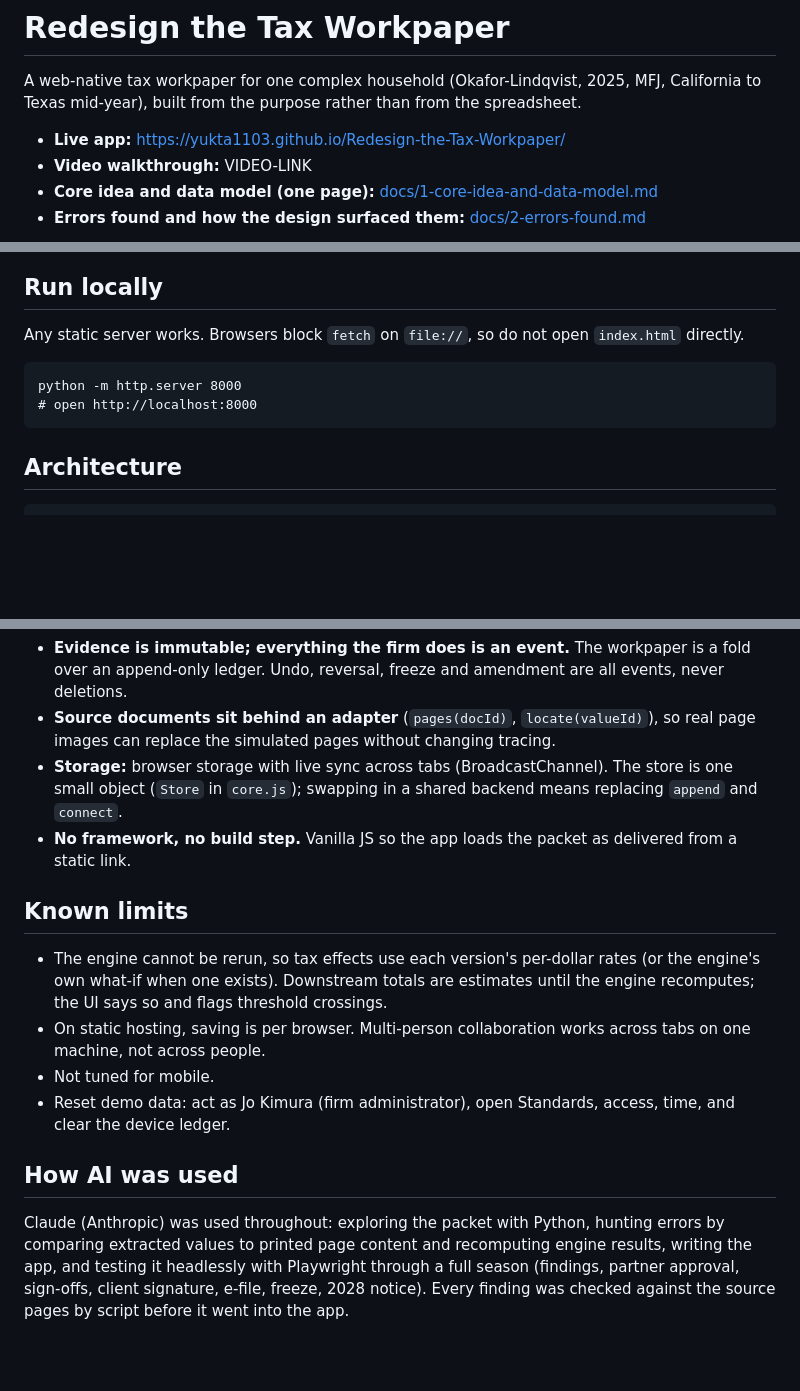
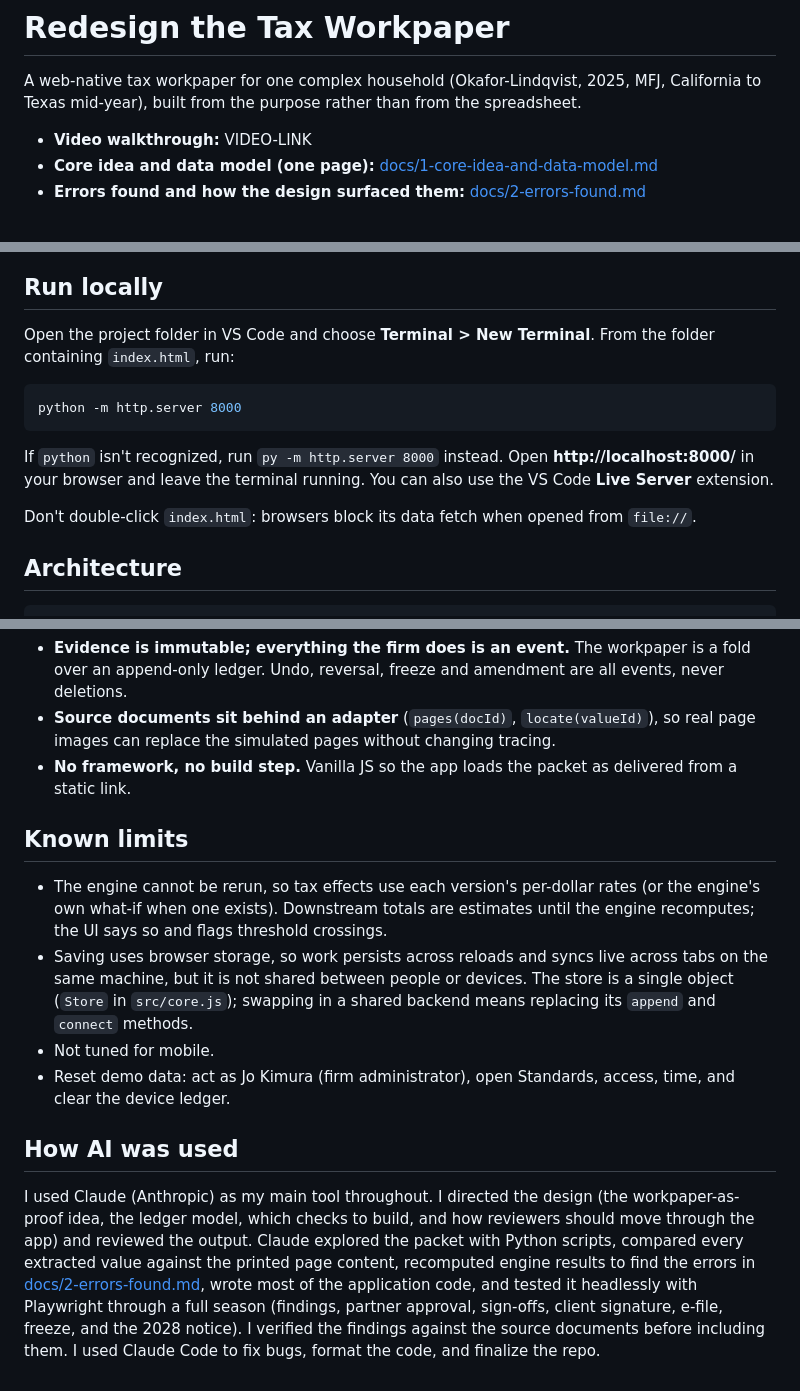
Before and after one commit to yukta1103/Redesign-the-Tax-Workpaper, a Markdown page: README.md, 3 parts joined by grey strips. Rendered like a GitHub page; blank space fills up the shorter version.

Commit message:
README: local run steps, storage tradeoff, specific AI-use note
Co-authored-by: Copilot <223556219+Copilot@users.noreply.github.com>

````diff
--- a/README.md
+++ b/README.md
@@ -2,7 +2,6 @@
 
 A web-native tax workpaper for one complex household (Okafor-Lindqvist, 2025, MFJ, California to Texas mid-year), built from the purpose rather than from the spreadsheet.
 
-- **Live app:** https://yukta1103.github.io/Redesign-the-Tax-Workpaper/
 - **Video walkthrough:** VIDEO-LINK
 - **Core idea and data model (one page):** [docs/1-core-idea-and-data-model.md](docs/1-core-idea-and-data-model.md)
 - **Errors found and how the design surfaced them:** [docs/2-errors-found.md](docs/2-errors-found.md)
@@ -37,12 +36,15 @@ Every number on the return is a claim. A claim is proven when it has a source (a
 
 ## Run locally
 
-Any static server works. Browsers block `fetch` on `file://`, so do not open `index.html` directly.
+Open the project folder in VS Code and choose **Terminal > New Terminal**. From the folder containing `index.html`, run:
 
+```powershell
+python -m http.server 8000
 ```
-python -m http.server 8000
-# open http://localhost:8000
-```
+
+If `python` isn't recognized, run `py -m http.server 8000` instead. Open **http://localhost:8000/** in your browser and leave the terminal running. You can also use the VS Code **Live Server** extension.
+
+Don't double-click `index.html`: browsers block its data fetch when opened from `file://`.
 
 ## Architecture
 
@@ -59,16 +61,15 @@ src/style.css
 
 - **Evidence is immutable; everything the firm does is an event.** The workpaper is a fold over an append-only ledger. Undo, reversal, freeze and amendment are all events, never deletions.
 - **Source documents sit behind an adapter** (`pages(docId)`, `locate(valueId)`), so real page images can replace the simulated pages without changing tracing.
-- **Storage:** browser storage with live sync across tabs (BroadcastChannel). The store is one small object (`Store` in `core.js`); swapping in a shared backend means replacing `append` and `connect`.
 - **No framework, no build step.** Vanilla JS so the app loads the packet as delivered from a static link.
 
 ## Known limits
 
 - The engine cannot be rerun, so tax effects use each version's per-dollar rates (or the engine's own what-if when one exists). Downstream totals are estimates until the engine recomputes; the UI says so and flags threshold crossings.
-- On static hosting, saving is per browser. Multi-person collaboration works across tabs on one machine, not across people.
+- Saving uses browser storage, so work persists across reloads and syncs live across tabs on the same machine, but it is not shared between people or devices. The store is a single object (`Store` in `src/core.js`); swapping in a shared backend means replacing its `append` and `connect` methods.
 - Not tuned for mobile.
 - Reset demo data: act as Jo Kimura (firm administrator), open Standards, access, time, and clear the device ledger.
 
 ## How AI was used
 
-Claude (Anthropic) was used throughout: exploring the packet with Python, hunting errors by comparing extracted values to printed page content and recomputing engine results, writing the app, and testing it headlessly with Playwright through a full season (findings, partner approval, sign-offs, client signature, e-file, freeze, 2028 notice). Every finding was checked against the source pages by script before it went into the app.
+I used Claude (Anthropic) as my main tool throughout. I directed the design (the workpaper-as-proof idea, the ledger model, which checks to build, and how reviewers should move through the app) and reviewed the output. Claude explored the packet with Python scripts, compared every extracted value against the printed page content, recomputed engine results to find the errors in [docs/2-errors-found.md](docs/2-errors-found.md), wrote most of the application code, and tested it headlessly with Playwright through a full season (findings, partner approval, sign-offs, client signature, e-file, freeze, and the 2028 notice). I verified the findings against the source documents before including them. I used Claude Code to fix bugs, format the code, and finalize the repo.
````
